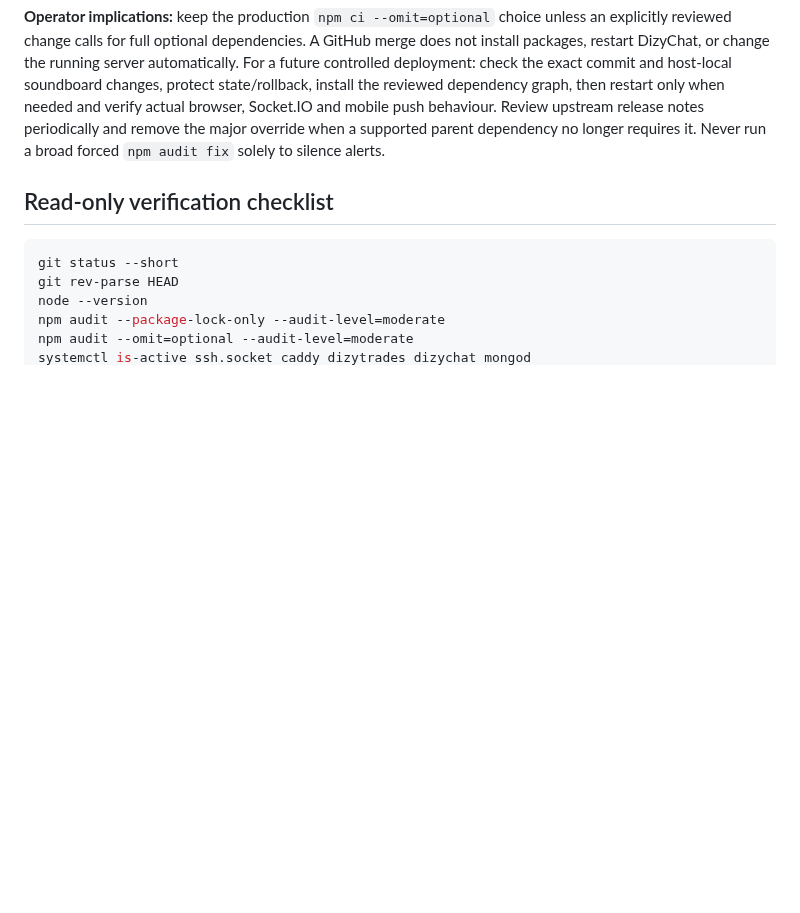
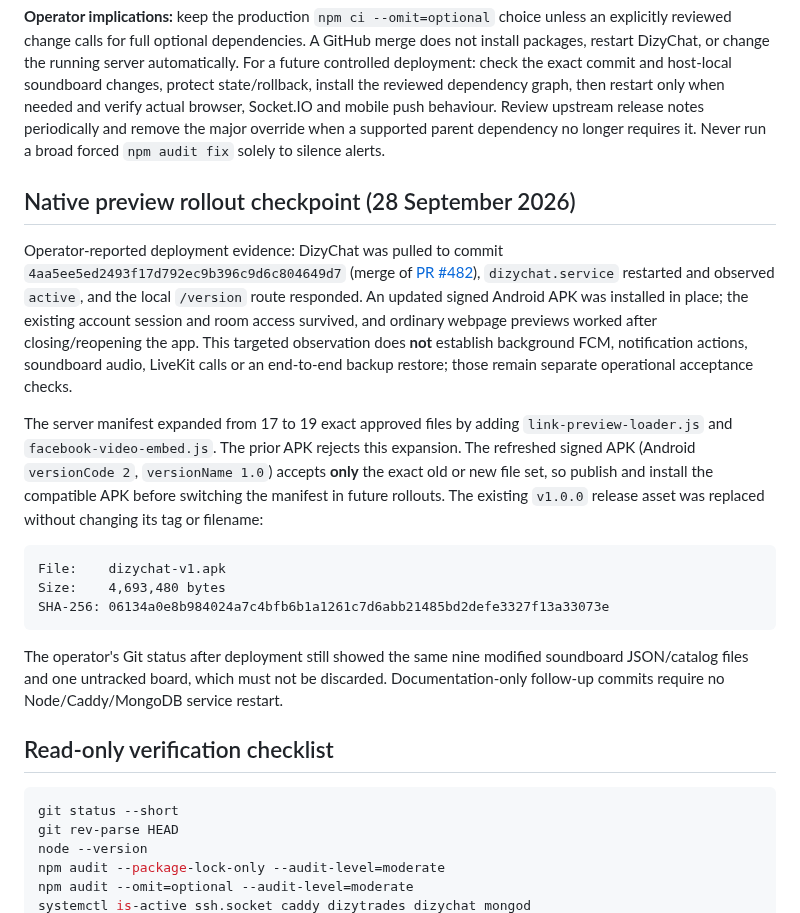
Before and after one commit to DizygoticCode/dizychat-server, a Markdown page: docs/SELF_HOSTED_MAINTENANCE.md, the part around the change. Drawn GitHub-style; blank space fills up the shorter version.

Commit message:
docs: refresh docs/SELF_HOSTED_MAINTENANCE.md for signed native preview rollout

````diff
--- a/docs/SELF_HOSTED_MAINTENANCE.md
+++ b/docs/SELF_HOSTED_MAINTENANCE.md
@@ -97,6 +97,38 @@ periodically and remove the major override when a supported parent
 dependency no longer requires it. Never run a broad forced
 `npm audit fix` solely to silence alerts.
 
+## Native preview rollout checkpoint (28 September 2026)
+
+Operator-reported deployment evidence: DizyChat was pulled to commit
+`4aa5ee5ed2493f17d792ec9b396c9d6c804649d7` (merge of
+[PR #482](https://github.com/DizygoticCode/dizychat-server/pull/482)),
+`dizychat.service` restarted and observed `active`, and the local
+`/version` route responded. An updated signed Android APK was installed
+in place; the existing account session and room access survived, and
+ordinary webpage previews worked after closing/reopening the app.
+This targeted observation does **not** establish background FCM,
+notification actions, soundboard audio, LiveKit calls or an end-to-end
+backup restore; those remain separate operational acceptance checks.
+
+The server manifest expanded from 17 to 19 exact approved files by
+adding `link-preview-loader.js` and `facebook-video-embed.js`.
+The prior APK rejects this expansion. The refreshed signed APK
+(Android `versionCode 2`, `versionName 1.0`) accepts **only** the exact
+old or new file set, so publish and install the compatible APK before
+switching the manifest in future rollouts. The existing `v1.0.0`
+release asset was replaced without changing its tag or filename:
+
+```text
+File:    dizychat-v1.apk
+Size:    4,693,480 bytes
+SHA-256: 06134a0e8b984024a7c4bfb6b1a1261c7d6abb21485bd2defe3327f13a33073e
+```
+
+The operator's Git status after deployment still showed the same nine
+modified soundboard JSON/catalog files and one untracked board, which
+must not be discarded. Documentation-only follow-up commits require no
+Node/Caddy/MongoDB service restart.
+
 ## Read-only verification checklist
 
 ```bash
````
